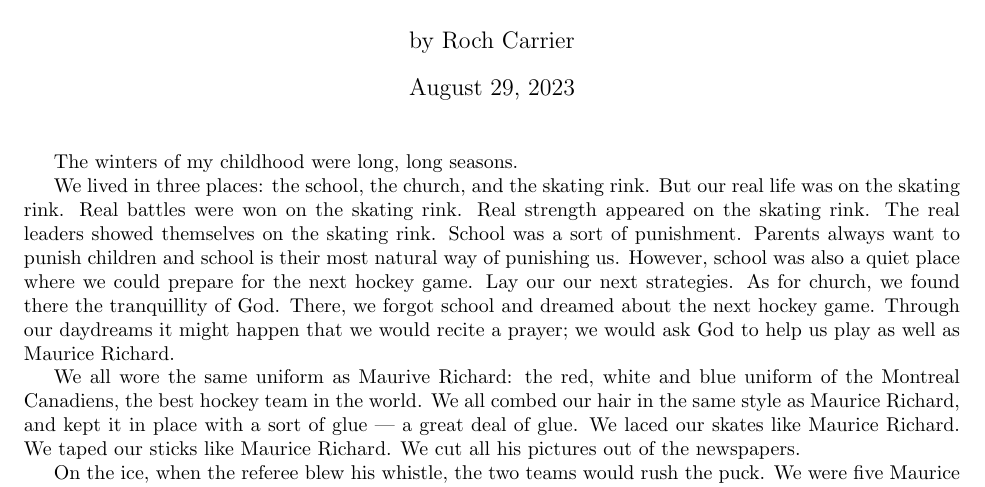
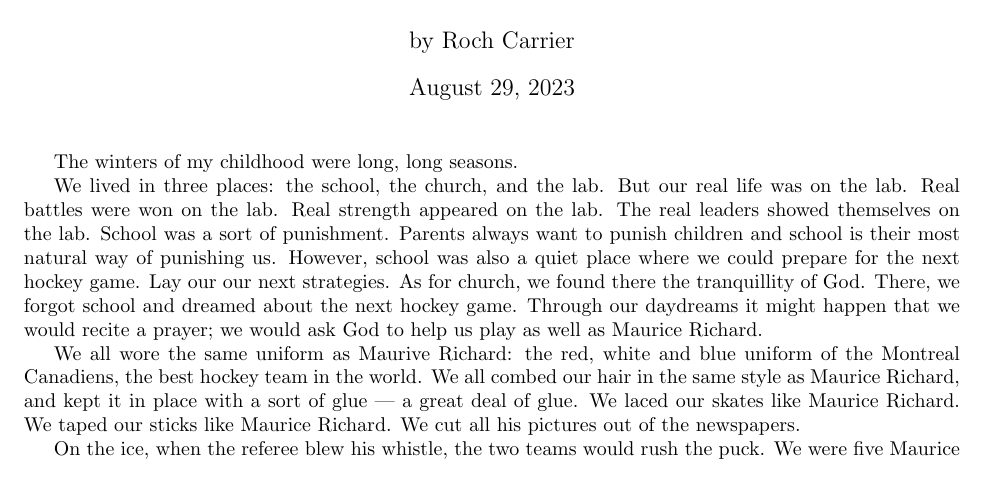
Before and after one commit to maditetz/MCSBBootcamp2023_OurStory, a LaTeX document (main_2HockeySweater.tex): part of the page, cut so that both start at the same text. Compiled offline with pdfLaTeX.

Commit message:
Update main_2HockeySweater.tex
Skating rink replaced with lab

```diff
--- a/main_2HockeySweater.tex
+++ b/main_2HockeySweater.tex
@@ -7,11 +7,11 @@
 
 The winters of my childhood were long, long seasons.
 
-We lived in three places: the school, the church, and the skating rink.
-But our real life was on the skating rink.
-Real battles were won on the skating rink.
-Real strength appeared on the skating rink.
-The real leaders showed themselves on the skating rink.
+We lived in three places: the school, the church, and the lab.
+But our real life was on the lab.
+Real battles were won on the lab.
+Real strength appeared on the lab.
+The real leaders showed themselves on the lab.
 School was a sort of punishment.
 Parents always want to punish children and school is their most natural way of punishing us.
 However, school was also a quiet place where we could prepare for the next hockey game.
```
